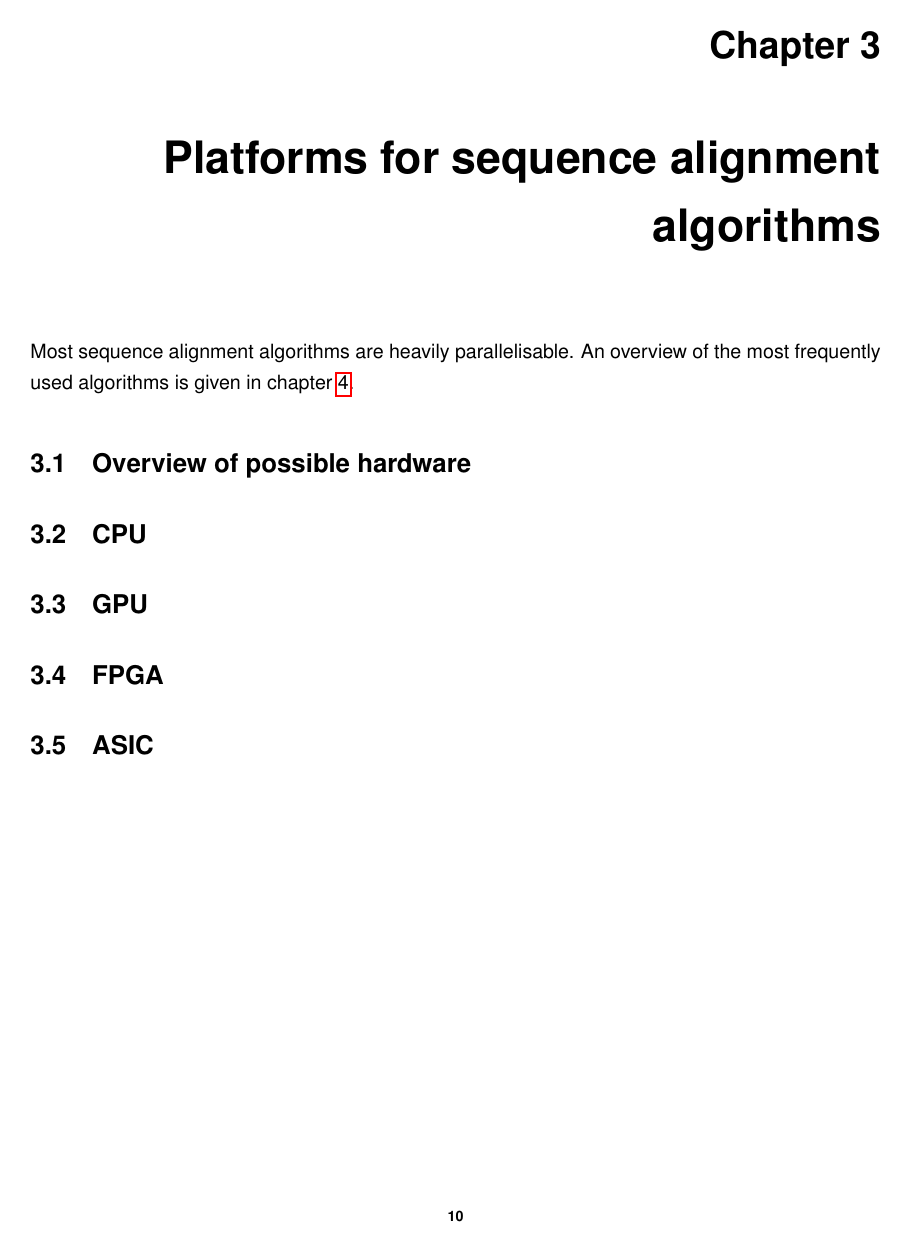
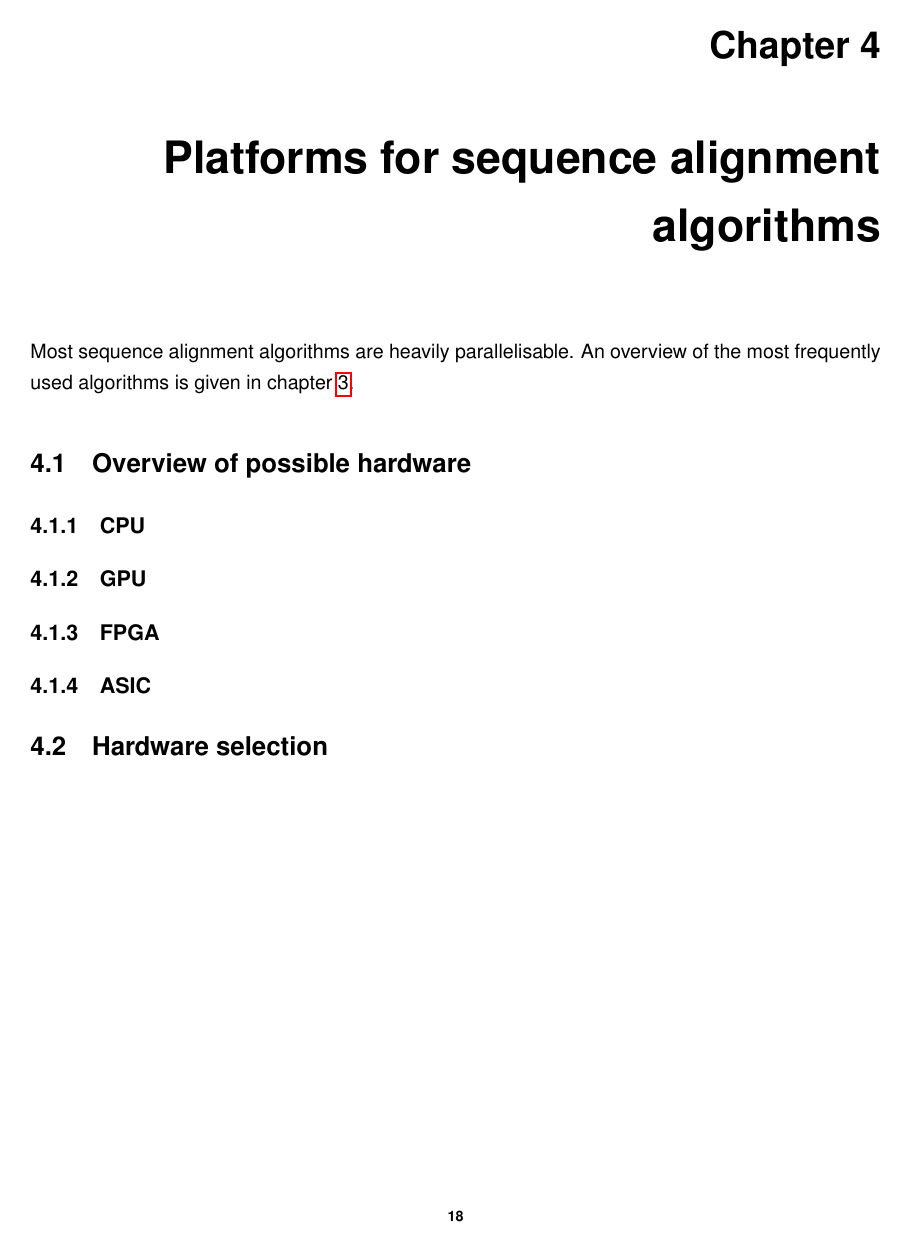
Before and after one commit to robinno/ThesisReport, a LaTeX thesis (thesis.tex, which reads H4_ELbackground.tex): page 21 of 36 before the commit and page 29 of 36 after it. Compiled offline with pdfLaTeX; the source files are stored in an older character set and shown here as Unicode.

Commit message:
switched chapters 3&4

```diff
--- a/H3_ELbackground.tex
+++ b/H4_ELbackground.tex
@@ -10,7 +10,9 @@ Most sequence alignment algorithms are heavily parallelisable. An overview of th
 
 \section{Overview of possible hardware}
 
-\section{CPU}
-\section{GPU}
-\section{FPGA}
-\section{ASIC}
+\subsection{CPU}
+\subsection{GPU}
+\subsection{FPGA}
+\subsection{ASIC}
+
+\section{Hardware selection}
```
Also changed, not shown: thesis.tex (+2 -2 lines), H3_Methods.tex (renamed from H4_Methods.tex), thesis.pdf, 7 other files.
